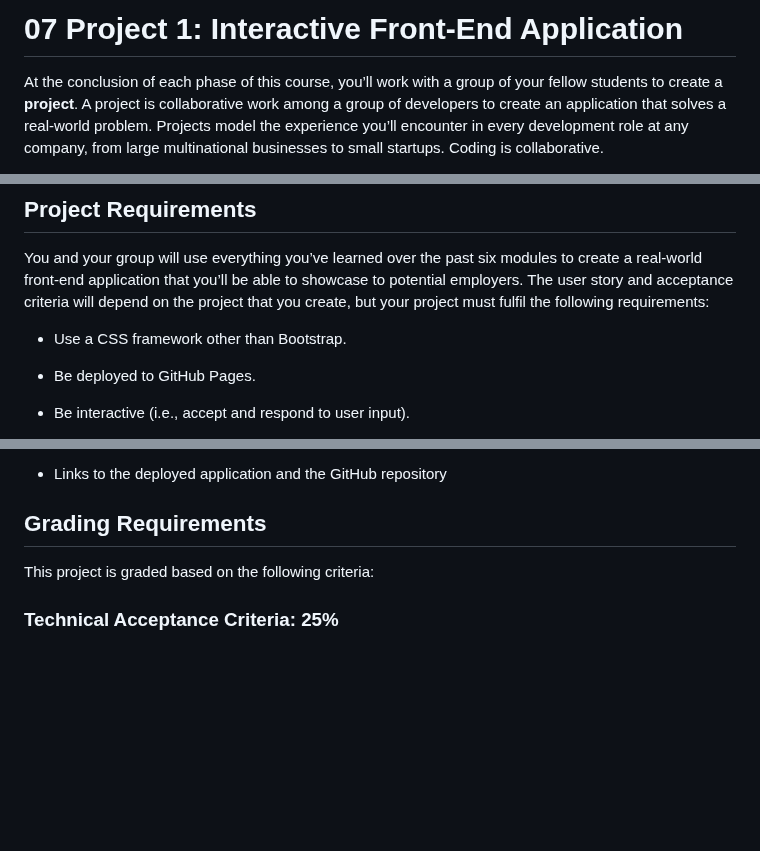
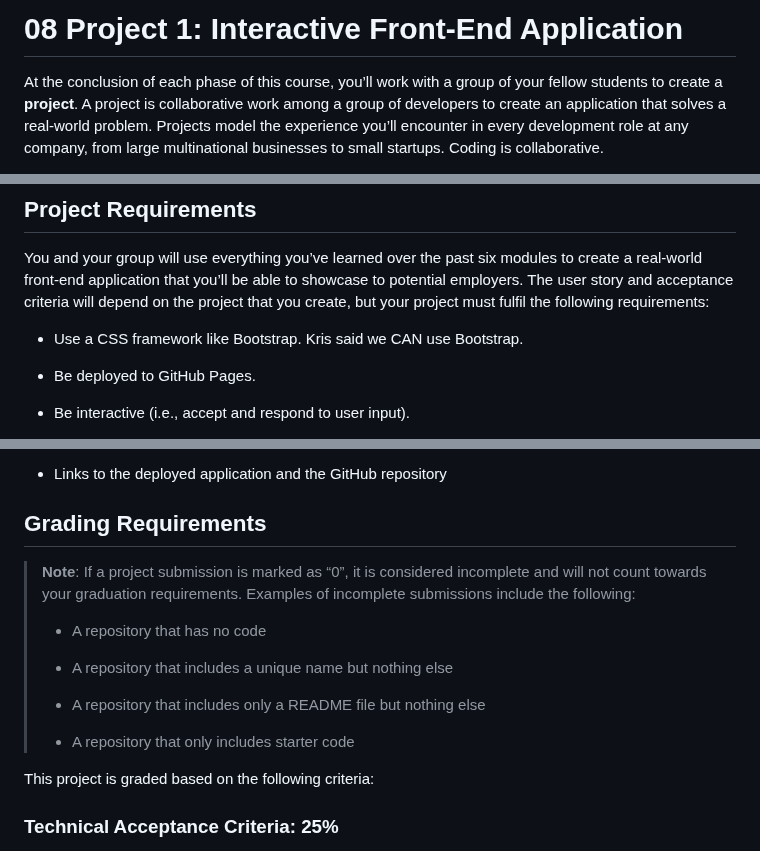
Before and after one commit to jenstem/projectone, a Markdown page: README.md, 3 parts joined by grey strips. GitHub-like rendering; blank space fills up the shorter version.

Commit message:
add Readme 2

```diff
--- a/README.md
+++ b/README.md
@@ -1,4 +1,4 @@
-# 07 Project 1: Interactive Front-End Application
+# 08 Project 1: Interactive Front-End Application
 
 At the conclusion of each phase of this course, you’ll work with a group of your fellow students to create a **project**. A project is collaborative work among a group of developers to create an application that solves a real-world problem. Projects model the experience you’ll encounter in every development role at any company, from large multinational businesses to small startups. Coding is collaborative.
 
@@ -12,7 +12,7 @@ Finally, a project requires a presentation, because you’re trying to convince
 
 You and your group will use everything you’ve learned over the past six modules to create a real-world front-end application that you’ll be able to showcase to potential employers. The user story and acceptance criteria will depend on the project that you create, but your project must fulfil the following requirements:
 
-* Use a CSS framework other than Bootstrap.
+* Use a CSS framework like Bootstrap. Kris said we CAN use Bootstrap.
 
 * Be deployed to GitHub Pages.
 
@@ -49,6 +49,16 @@ Use this [project presentation template](https://docs.google.com/presentation/d/
 * Links to the deployed application and the GitHub repository
 
 ## Grading Requirements
+
+> **Note**: If a project submission is marked as “0”, it is considered incomplete and will not count towards your graduation requirements. Examples of incomplete submissions include the following:
+>
+> * A repository that has no code
+>
+> * A repository that includes a unique name but nothing else
+>
+> * A repository that includes only a README file but nothing else
+>
+> * A repository that only includes starter code
 
 This project is graded based on the following criteria:
 
```
